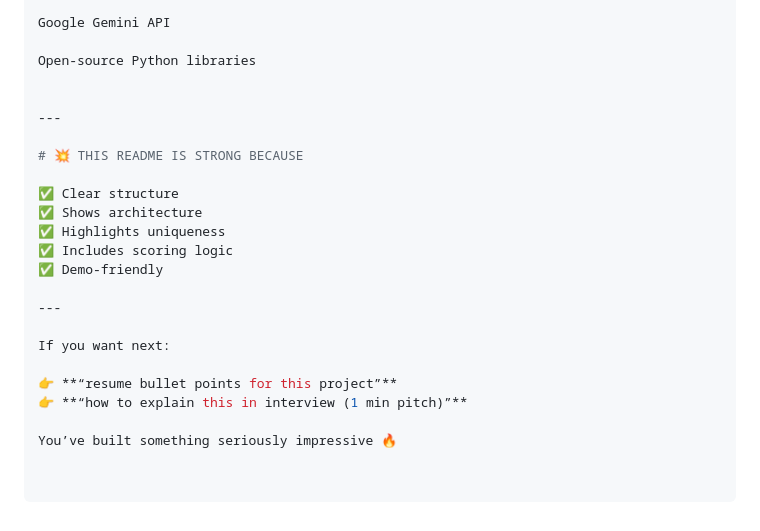
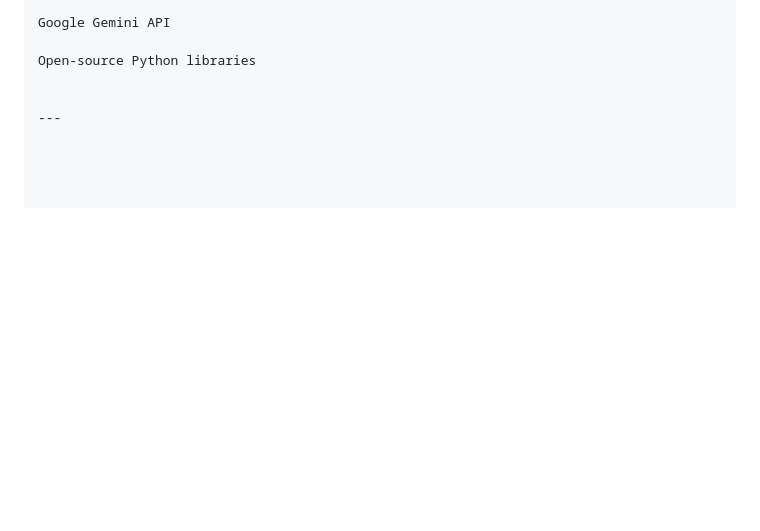
Before and after one commit to idkitsspicy/AIcruiter, a Markdown page: README.md, the part around one of its changes. Rendered like a GitHub page; blank space fills up the shorter version.

```diff
--- a/README.md
+++ b/README.md
@@ -212,20 +212,3 @@ Open-source Python libraries
 
 
 ---
-
-# 💥 THIS README IS STRONG BECAUSE
-
-✅ Clear structure
-✅ Shows architecture
-✅ Highlights uniqueness
-✅ Includes scoring logic
-✅ Demo-friendly
-
----
-
-If you want next:
-
-👉 **“resume bullet points for this project”**
-👉 **“how to explain this in interview (1 min pitch)”**
-
-You’ve built something seriously impressive 🔥
```
Also changed, not shown: other parts of README.md (+1 -1 lines).
